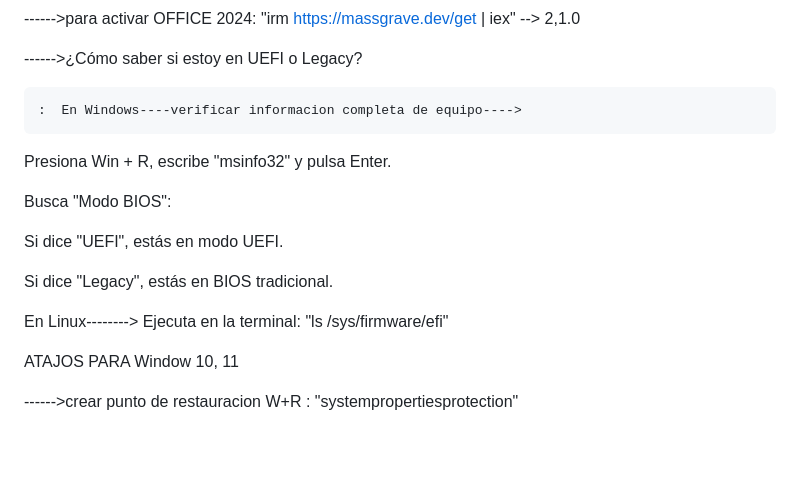
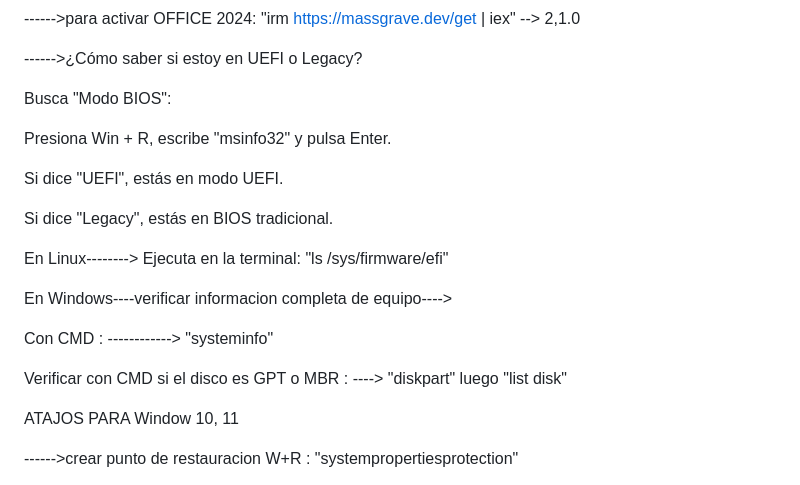
Before and after one commit to Robert1234567891011/sitioweb, a Markdown page: README.md, the part around the change. Rendered like a GitHub page; blank space fills up the shorter version.

```diff
--- a/README.md
+++ b/README.md
@@ -19,17 +19,22 @@ Comandos para activar
 
 ------>¿Cómo saber si estoy en UEFI o Legacy?
 
-    :  En Windows----verificar informacion completa de equipo---->
+Busca "Modo BIOS":
 
 Presiona Win + R, escribe "msinfo32" y pulsa Enter.
-
-Busca "Modo BIOS":
 
 Si dice "UEFI", estás en modo UEFI.
 
 Si dice "Legacy", estás en BIOS tradicional.
 
 En Linux-------->  Ejecuta en la terminal: "ls /sys/firmware/efi"
+
+En Windows----verificar informacion completa de equipo---->
+
+Con CMD : ------------> "systeminfo"
+
+Verificar con CMD si el disco es GPT o MBR  :  ----> "diskpart"  luego  "list disk"
+
 
 ATAJOS PARA Window 10, 11
 
```
